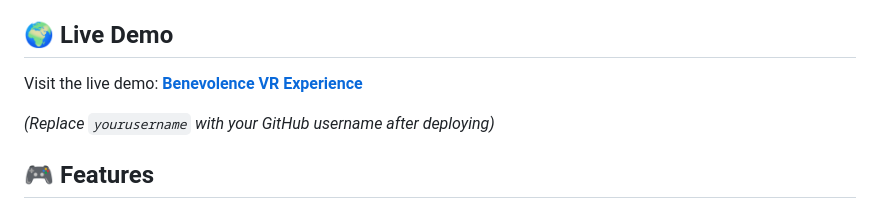
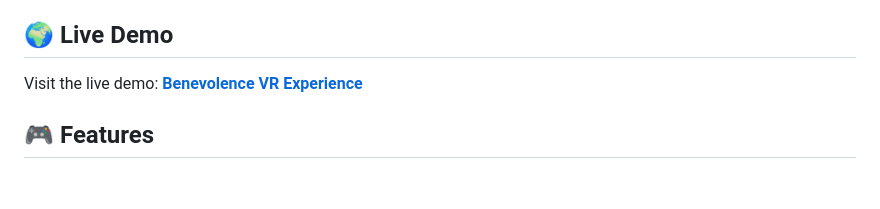
Before and after one commit to datawastheusualsuspect/ISDA_150_WebVR, a Markdown page: README.md, the part around the change. GitHub-like rendering; blank space fills up the shorter version.

Commit message:
Update README with correct GitHub Pages URL

```diff
--- a/README.md
+++ b/README.md
@@ -4,9 +4,7 @@ A calming, interactive Virtual Reality experience about kindness and restoration
 
 ## 🌍 Live Demo
 
-Visit the live demo: **[Benevolence VR Experience](https://yourusername.github.io/WebVR-AFrame/)**
-
-*(Replace `yourusername` with your GitHub username after deploying)*
+Visit the live demo: **[Benevolence VR Experience](https://datawastheusualsuspect.github.io/ISDA_150_WebVR/)**
 
 ## 🎮 Features
 
```
